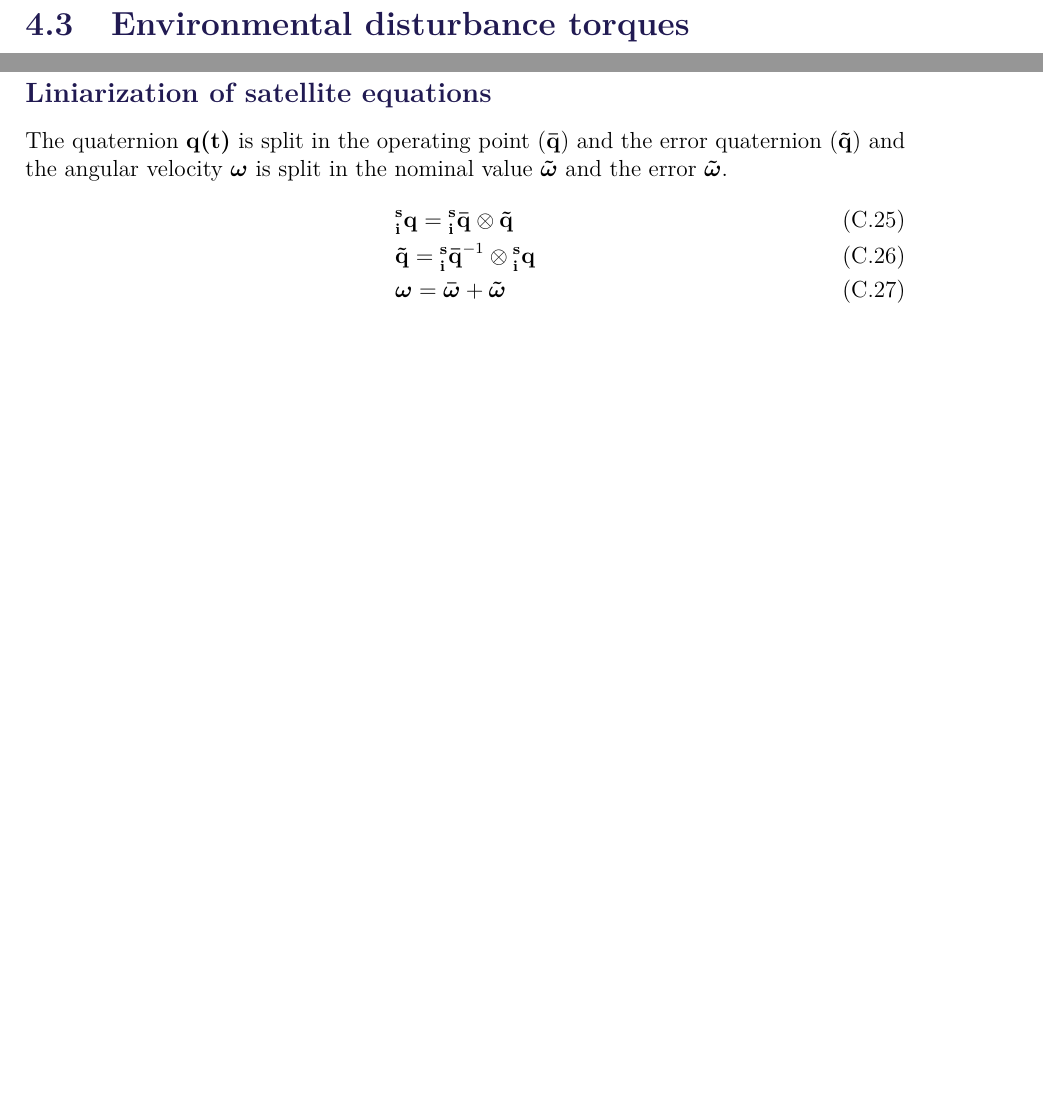
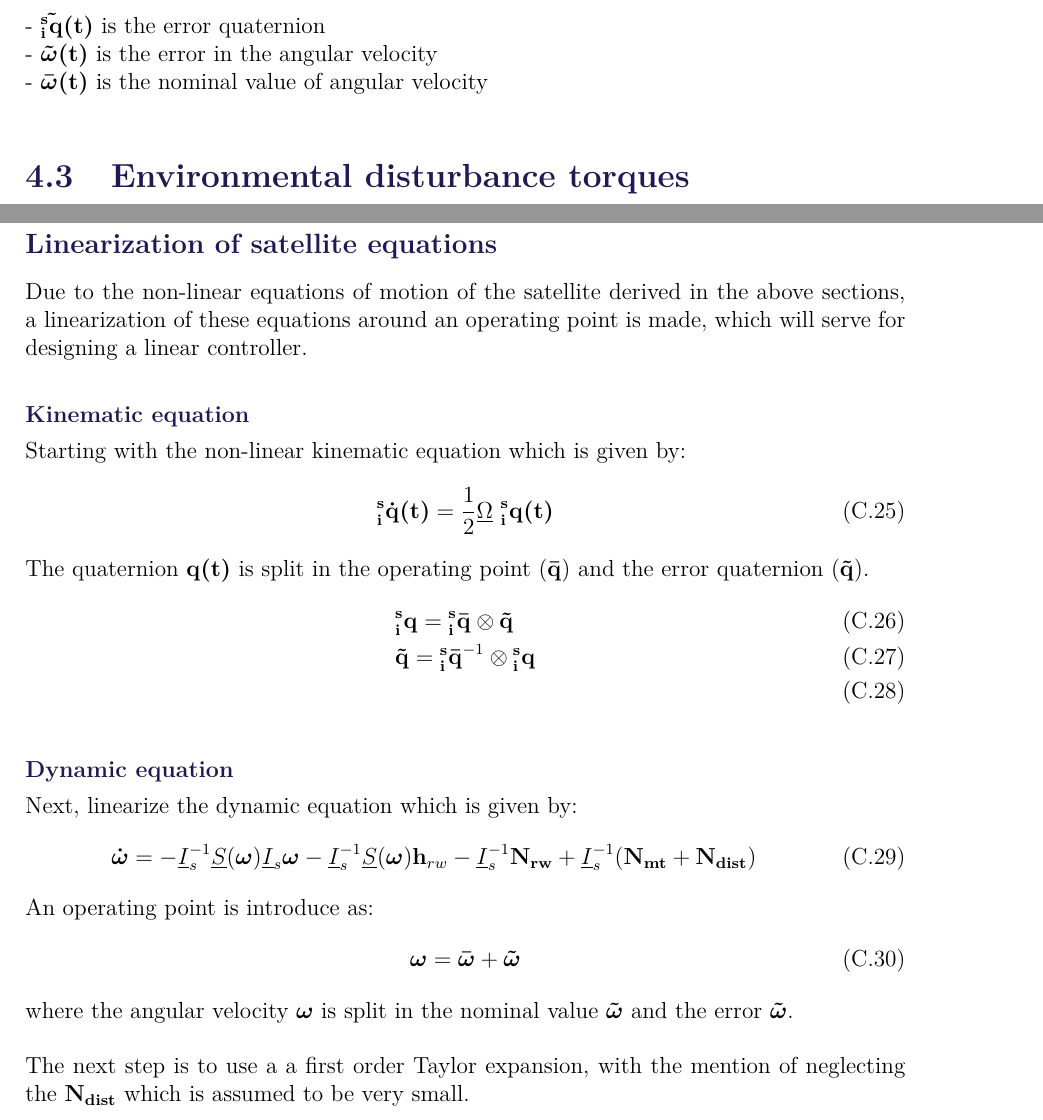
Before and after one commit to nalexc/CA10_Project, a LaTeX thesis (main.tex, which reads appendix/appendix_3.tex, chapters/spaceCraftModel.tex): two parts of pages 19 and 42 of 44, joined at a grey line, cut at the place of the change, the shorter picture padded with empty space. Compiled offline with pdfLaTeX.

Commit message:
linearization
small add ons

```diff
--- a/appendix/appendix_3.tex
+++ b/appendix/appendix_3.tex
@@ -146,11 +146,30 @@ Moreover, the torque set to the momentum wheels is equal to the time derivative
 	\vec {N_{rw}} =  {\vec{ \dot{h}_{rw}}}
 	\label{eq:ec10}
 \end{flalign}
-\subsection{Liniarization of satellite  equations}
- The quaternion $\vec{q(t)}$ is split in the operating point ($\vec{\bar{q}}$) and the error quaternion ($\vec{\tilde{q}}$) and the angular velocity $\vec{\omega}$ is split in the nominal value $\vec{\tilde{\omega}}$ and the error $\vec{\tilde{\omega}}$.
+\subsection{Linearization of satellite  equations}
+Due to the non-linear equations of motion of the satellite derived in the above sections, a linearization of these equations around an operating point is made, which will serve for designing a linear controller.
+\subsubsection{Kinematic  equation}
+Starting with the non-linear kinematic equation which is given by:
+\begin{flalign}
+	\vec{ ^s_i\dot q(t)} = \dfrac{1}{2} \underline \Omega \  \vec{^s_i q(t)}
+	\label{eq:lke}
+\end{flalign}
+The quaternion $\vec{q(t)}$ is split in the operating point ($\vec{\bar{q}}$) and the error quaternion ($\vec{\tilde{q}}$).
 \begin{flalign}
 	&\vec{ ^s_i q} = \vec{^s_i \bar{q}} \otimes \vec{\tilde{q}} \\
 	&\vec{\tilde{q}} = \vec{ ^s_i \bar{q}}^{-1} \otimes \vec{^s_i q} \\
-	&\vec{\omega} = \vec{\bar{\omega}} + \vec{\tilde{\omega}}
 	\label{eq:smallsignal}
 \end{flalign}
+\subsubsection{Dynamic  equation}
+Next, linearize the dynamic equation which is given by:
+\begin{flalign}&{\vec{\dot{\omega}}}={-\underline I_{s}^{-1}\underline S(\vec \omega)\underline I_{s}\vec \omega-\underline I_{s}^{-1}\underline S(\vec \omega)\vec h_{rw}-\underline I_s ^{-1}\vec{  N_{rw}} + \underline I_s ^{-1}(\vec{  N_{mt}} + \vec{  N_{dist}})}
+\label{eq:ec34}
+\end{flalign}
+An operating point is introduce as:
+\begin{flalign}
+    \vec{\omega} = \vec{\bar{\omega}} + \vec{\tilde{\omega}}
+	\label{eq:smallsi4gnal}
+\end{flalign}
+where the angular velocity $\vec{\omega}$ is split in the nominal value $\vec{\tilde{\omega}}$ and the error $\vec{\tilde{\omega}}$.
+
+The next step is to use a a first order Taylor expansion, with the mention of neglecting the $ \vec {  N_{dist}}$ which is assumed to be very small.
--- a/chapters/spaceCraftModel.tex
+++ b/chapters/spaceCraftModel.tex
@@ -53,0 +55,3 @@ $\vec{\tilde N_{ctrl}}$ is the torque from magnetorquers and the reaction wheels
+- $	\vec{ {\tilde{^s_iq}}(t) } $ is the error quaternion \\
+- $ \vec{ {\tilde{\omega}}(t)} $ is the error in the angular velocity \\
+- $ \vec{ {\bar{\omega}}(t)} $ is the nominal value of angular velocity \\
```
Also changed, not shown: appendix/appendix_3.tex (4 more changed lines), chapters/spaceCraftModel.tex (21 more changed lines).
